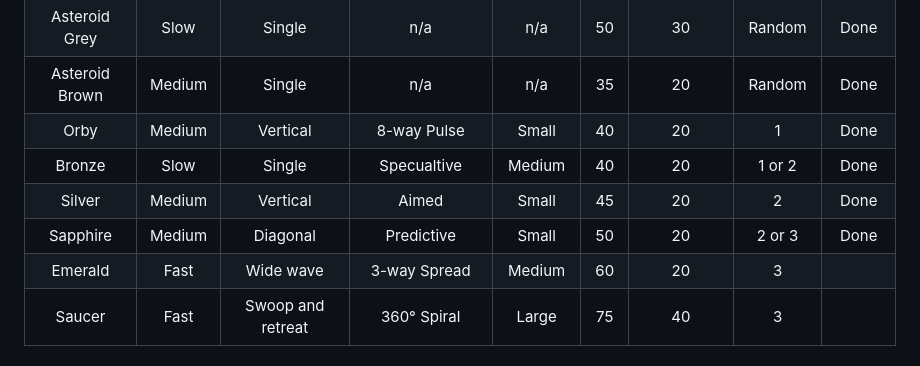
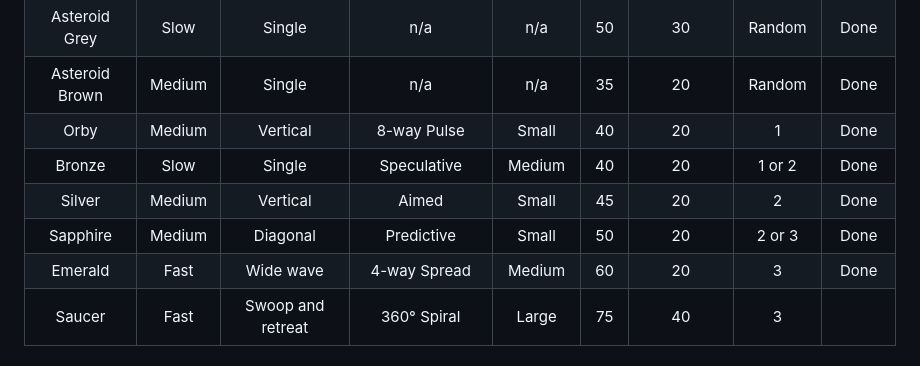
Before and after one commit to wimpysworld/antsy-alien-attack-pico, a Markdown page: README.md, the part around the change. Drawn GitHub-style.

Commit message:
readme: update alien table

```diff
--- a/README.md
+++ b/README.md
@@ -245,10 +245,10 @@ Q: How should the current weapons level be reflected in the players HUD?
 | Asteroid Grey   | Slow    | Single                 | n/a                     | n/a        |  50  | 30           | Random    | Done   |
 | Asteroid Brown  | Medium  | Single                 | n/a                     | n/a        |  35  | 20           | Random    | Done   |
 | Orby            | Medium  | Vertical               | 8-way Pulse             | Small      |  40  | 20           | 1         | Done   |
-| Bronze          | Slow    | Single                 | Specualtive             | Medium     |  40  | 20           | 1 or 2    | Done   |
+| Bronze          | Slow    | Single                 | Speculative             | Medium     |  40  | 20           | 1 or 2    | Done   |
 | Silver          | Medium  | Vertical               | Aimed                   | Small      |  45  | 20           | 2         | Done   |
-| Sapphire        | Medium  | Diagonal               | Predictive              | Small      |  50  | 20           | 2 or 3    | Done    |
-| Emerald         | Fast    | Wide wave              | 3-way Spread            | Medium     |  60  | 20           | 3         |        |
+| Sapphire        | Medium  | Diagonal               | Predictive              | Small      |  50  | 20           | 2 or 3    | Done   |
+| Emerald         | Fast    | Wide wave              | 4-way Spread            | Medium     |  60  | 20           | 3         | Done   |
 | Saucer          | Fast    | Swoop and retreat      | 360° Spiral             | Large      |  75  | 40           | 3         |        |
 
 ### Boss patterns
```
